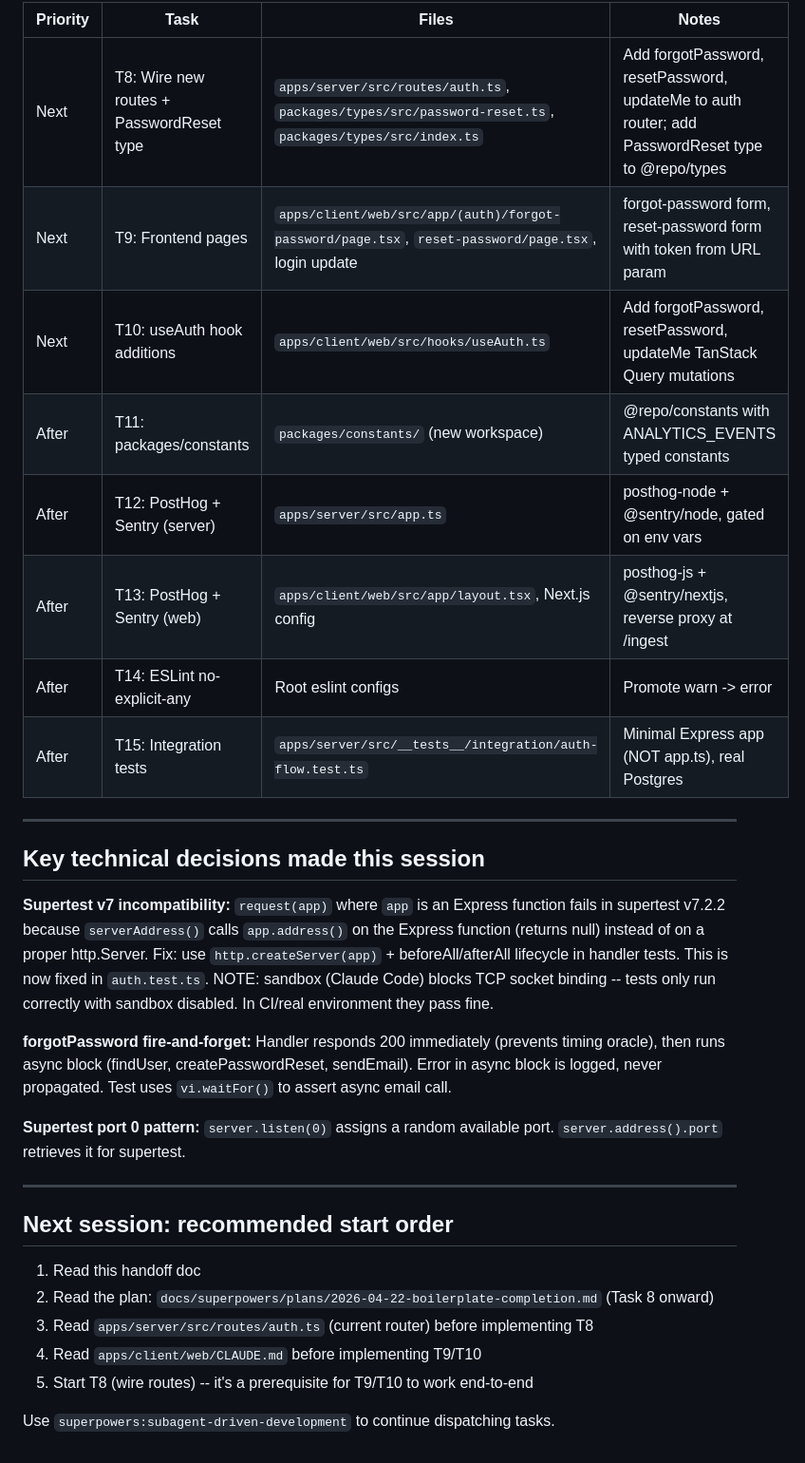
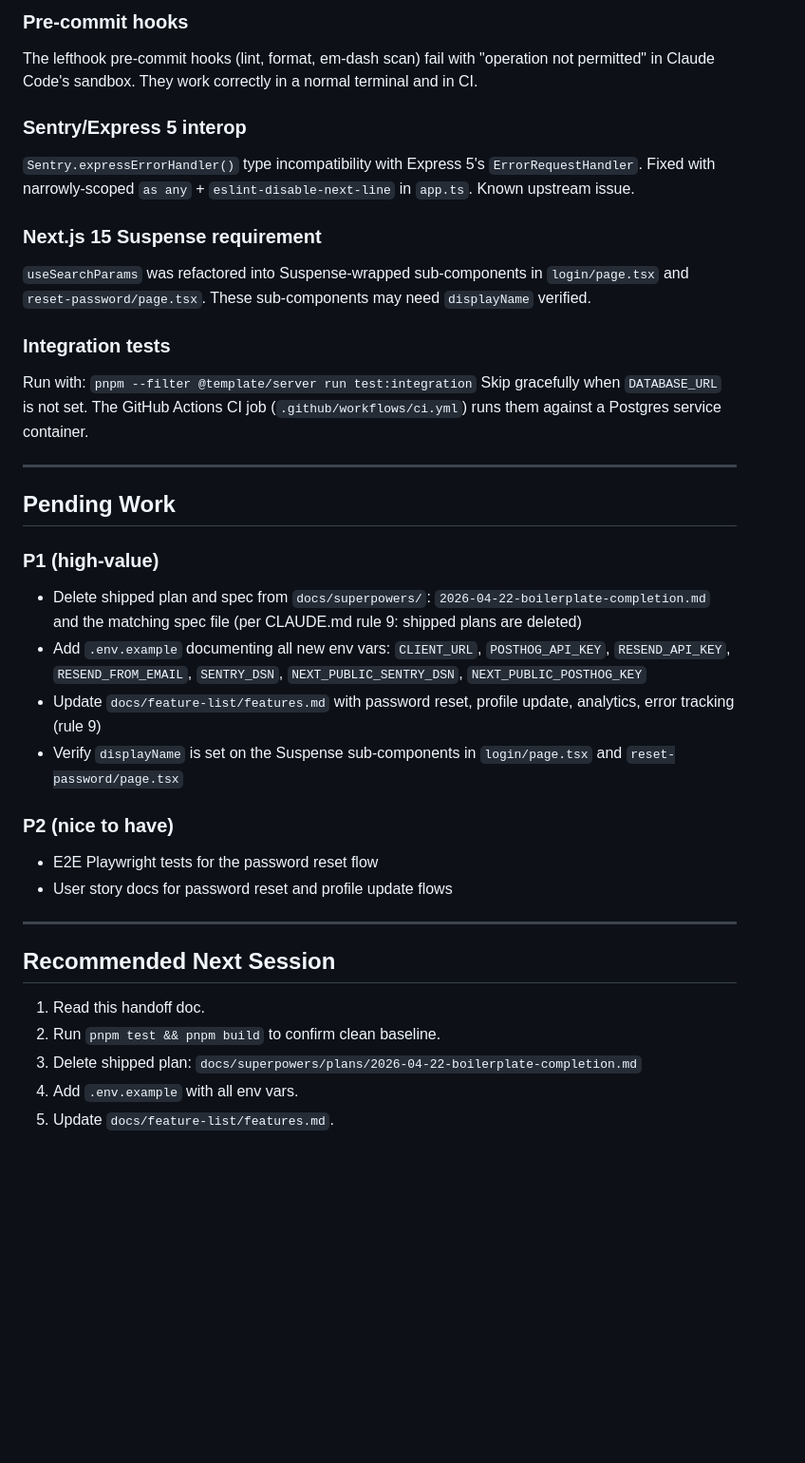
Before and after one commit to nullvoidundefined/template-express-next, a Markdown page: docs/session-handoff/session-handoff.md, the part around one of its changes. Shown at 95% size. Drawn GitHub-style; blank space fills up the shorter version.

Commit message:
docs: update session handoff -- all 15 boilerplate completion tasks shipped

```diff
--- a/docs/session-handoff/session-handoff.md
+++ b/docs/session-handoff/session-handoff.md
@@ -31,33 +36,37 @@
 
-| Priority | Task | Files | Notes |
-|----------|------|-------|-------|
-| Next | T8: Wire new routes + PasswordReset type | `apps/server/src/routes/auth.ts`, `packages/types/src/password-reset.ts`, `packages/types/src/index.ts` | Add forgotPassword, resetPassword, updateMe to auth router; add PasswordReset type to @repo/types |
-| Next | T9: Frontend pages | `apps/client/web/src/app/(auth)/forgot-password/page.tsx`, `reset-password/page.tsx`, login update | forgot-password form, reset-password form with token from URL param |
-| Next | T10: useAuth hook additions | `apps/client/web/src/hooks/useAuth.ts` | Add forgotPassword, resetPassword, updateMe TanStack Query mutations |
-| After | T11: packages/constants | `packages/constants/` (new workspace) | @repo/constants with ANALYTICS_EVENTS typed constants |
-| After | T12: PostHog + Sentry (server) | `apps/server/src/app.ts` | posthog-node + @sentry/node, gated on env vars |
-| After | T13: PostHog + Sentry (web) | `apps/client/web/src/app/layout.tsx`, Next.js config | posthog-js + @sentry/nextjs, reverse proxy at /ingest |
-| After | T14: ESLint no-explicit-any | Root eslint configs | Promote warn -> error |
-| After | T15: Integration tests | `apps/server/src/__tests__/integration/auth-flow.test.ts` | Minimal Express app (NOT app.ts), real Postgres |
+### Pre-commit hooks
+The lefthook pre-commit hooks (lint, format, em-dash scan) fail with "operation not permitted" in Claude Code's sandbox. They work correctly in a normal terminal and in CI.
+
+### Sentry/Express 5 interop
+`Sentry.expressErrorHandler()` type incompatibility with Express 5's `ErrorRequestHandler`. Fixed with narrowly-scoped `as any` + `eslint-disable-next-line` in `app.ts`. Known upstream issue.
+
+### Next.js 15 Suspense requirement
+`useSearchParams` was refactored into Suspense-wrapped sub-components in `login/page.tsx` and `reset-password/page.tsx`. These sub-components may need `displayName` verified.
+
+### Integration tests
+Run with: `pnpm --filter @template/server run test:integration`
+Skip gracefully when `DATABASE_URL` is not set. The GitHub Actions CI job (`.github/workflows/ci.yml`) runs them against a Postgres service container.
 
 ---
 
-## Key technical decisions made this session
+## Pending Work
 
-**Supertest v7 incompatibility:** `request(app)` where `app` is an Express function fails in supertest v7.2.2 because `serverAddress()` calls `app.address()` on the Express function (returns null) instead of on a proper http.Server. Fix: use `http.createServer(app)` + beforeAll/afterAll lifecycle in handler tests. This is now fixed in `auth.test.ts`. NOTE: sandbox (Claude Code) blocks TCP socket binding -- tests only run correctly with sandbox disabled. In CI/real environment they pass fine.
+### P1 (high-value)
+- Delete shipped plan and spec from `docs/superpowers/`: `2026-04-22-boilerplate-completion.md` and the matching spec file (per CLAUDE.md rule 9: shipped plans are deleted)
+- Add `.env.example` documenting all new env vars: `CLIENT_URL`, `POSTHOG_API_KEY`, `RESEND_API_KEY`, `RESEND_FROM_EMAIL`, `SENTRY_DSN`, `NEXT_PUBLIC_SENTRY_DSN`, `NEXT_PUBLIC_POSTHOG_KEY`
+- Update `docs/feature-list/features.md` with password reset, profile update, analytics, error tracking (rule 9)
+- Verify `displayName` is set on the Suspense sub-components in `login/page.tsx` and `reset-password/page.tsx`
 
-**forgotPassword fire-and-forget:** Handler responds 200 immediately (prevents timing oracle), then runs async block (findUser, createPasswordReset, sendEmail). Error in async block is logged, never propagated. Test uses `vi.waitFor()` to assert async email call.
-
-**Supertest port 0 pattern:** `server.listen(0)` assigns a random available port. `server.address().port` retrieves it for supertest.
+### P2 (nice to have)
+- E2E Playwright tests for the password reset flow
+- User story docs for password reset and profile update flows
 
 ---
 
-## Next session: recommended start order
+## Recommended Next Session
 
-1. Read this handoff doc
-2. Read the plan: `docs/superpowers/plans/2026-04-22-boilerplate-completion.md` (Task 8 onward)
-3. Read `apps/server/src/routes/auth.ts` (current router) before implementing T8
-4. Read `apps/client/web/CLAUDE.md` before implementing T9/T10
-5. Start T8 (wire routes) -- it's a prerequisite for T9/T10 to work end-to-end
-
-Use `superpowers:subagent-driven-development` to continue dispatching tasks.
+1. Read this handoff doc.
+2. Run `pnpm test && pnpm build` to confirm clean baseline.
+3. Delete shipped plan: `docs/superpowers/plans/2026-04-22-boilerplate-completion.md`
+4. Add `.env.example` with all env vars.
+5. Update `docs/feature-list/features.md`.
```
Also changed, not shown: other parts of docs/session-handoff/session-handoff.md (+20 -15 lines).
